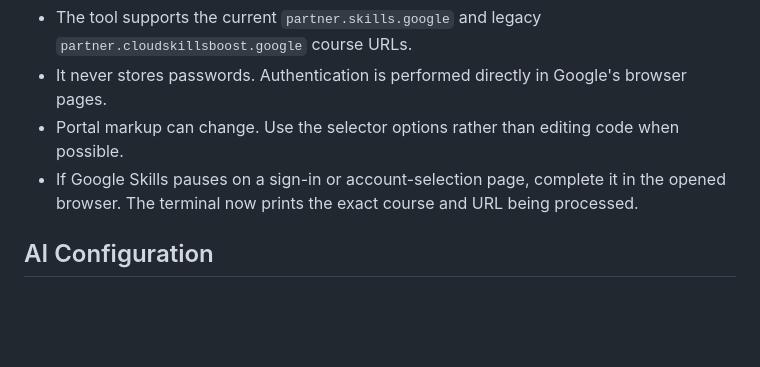
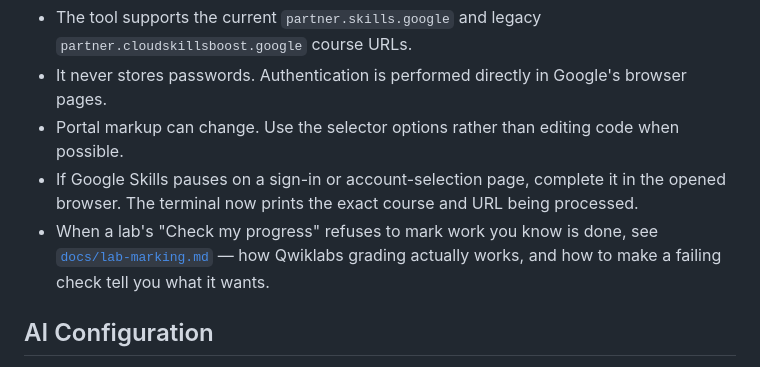
Before and after one commit to xbill9/training, a Markdown page: README.md, the part around the change. GitHub-like rendering; blank space fills up the shorter version.

```diff
--- a/README.md
+++ b/README.md
@@ -204,6 +204,7 @@ Every tool there is prefixed `partner_` (`partner_next_up`, `partner_scan_paths`
 - It never stores passwords. Authentication is performed directly in Google's browser pages.
 - Portal markup can change. Use the selector options rather than editing code when possible.
 - If Google Skills pauses on a sign-in or account-selection page, complete it in the opened browser. The terminal now prints the exact course and URL being processed.
+- When a lab's "Check my progress" refuses to mark work you know is done, see [`docs/lab-marking.md`](docs/lab-marking.md) — how Qwiklabs grading actually works, and how to make a failing check tell you what it wants.
 
 ## AI Configuration
 
```
Also changed, not shown: CLAUDE.md (+7 -1 lines), docs/lab-marking.md (added, +186 -0 lines).
